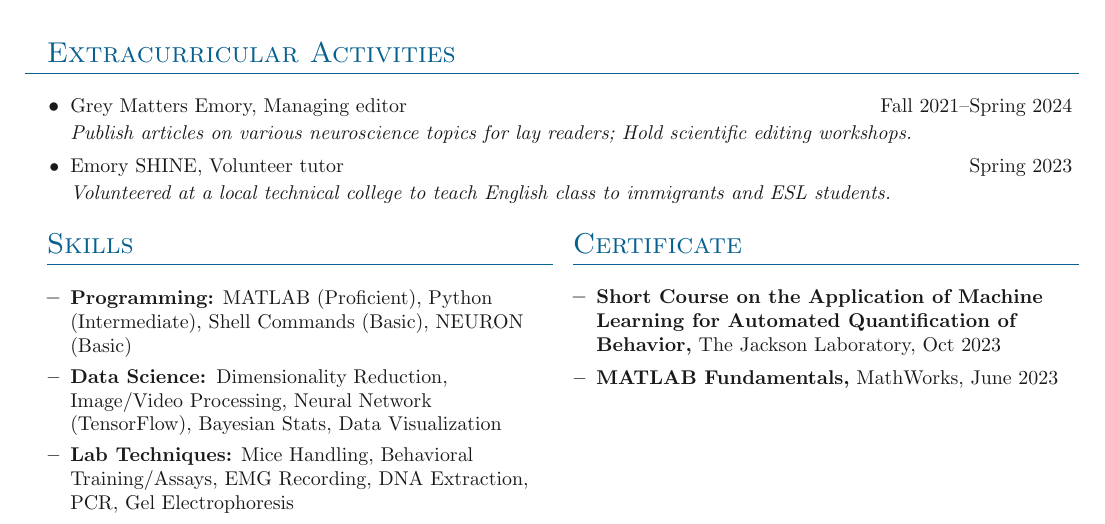
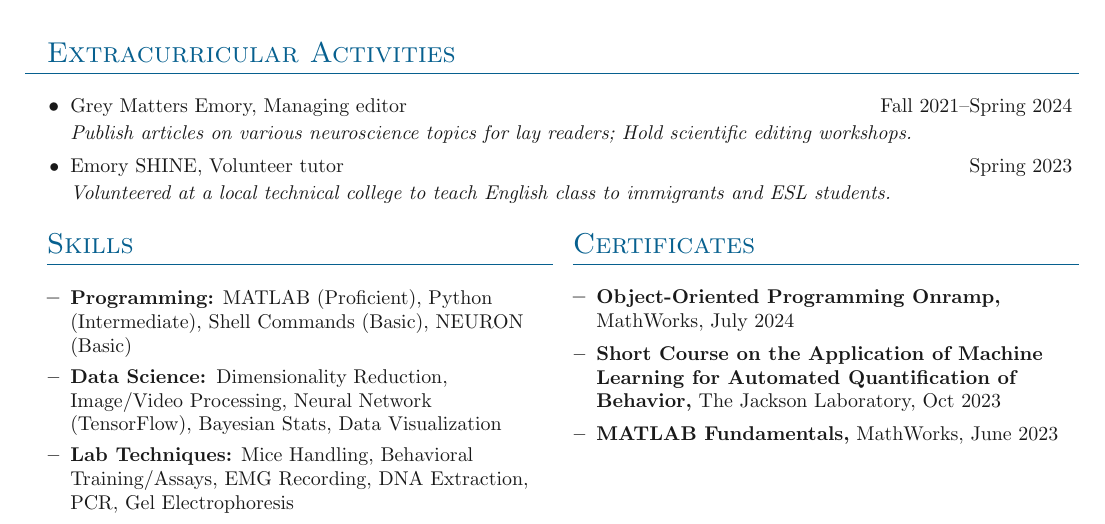
Before and after one commit to SammeXie666777/ZhuotingXie_112624_CV, a LaTeX document (main.tex, which reads sections/languages.tex): part of page 2 of 2, cut so that both start at the same text. Compiled offline with pdfLaTeX.

Commit message:
Updates from Overleaf

```diff
--- a/sections/languages.tex
+++ b/sections/languages.tex
@@ -1,7 +1,8 @@
 
-\section{Certificate}
+\section{Certificates}
 
 \denseouterlist{
+\entry{\textbf{Object-Oriented Programming Onramp,} MathWorks, July 2024}
 \entry{\textbf{Short Course on the Application of Machine Learning for Automated Quantification of Behavior,} The Jackson Laboratory, Oct 2023}
 \entry{\textbf{MATLAB Fundamentals,} MathWorks, June 2023}
 }
```
Also changed, not shown: sections/research interest.tex (deleted).
